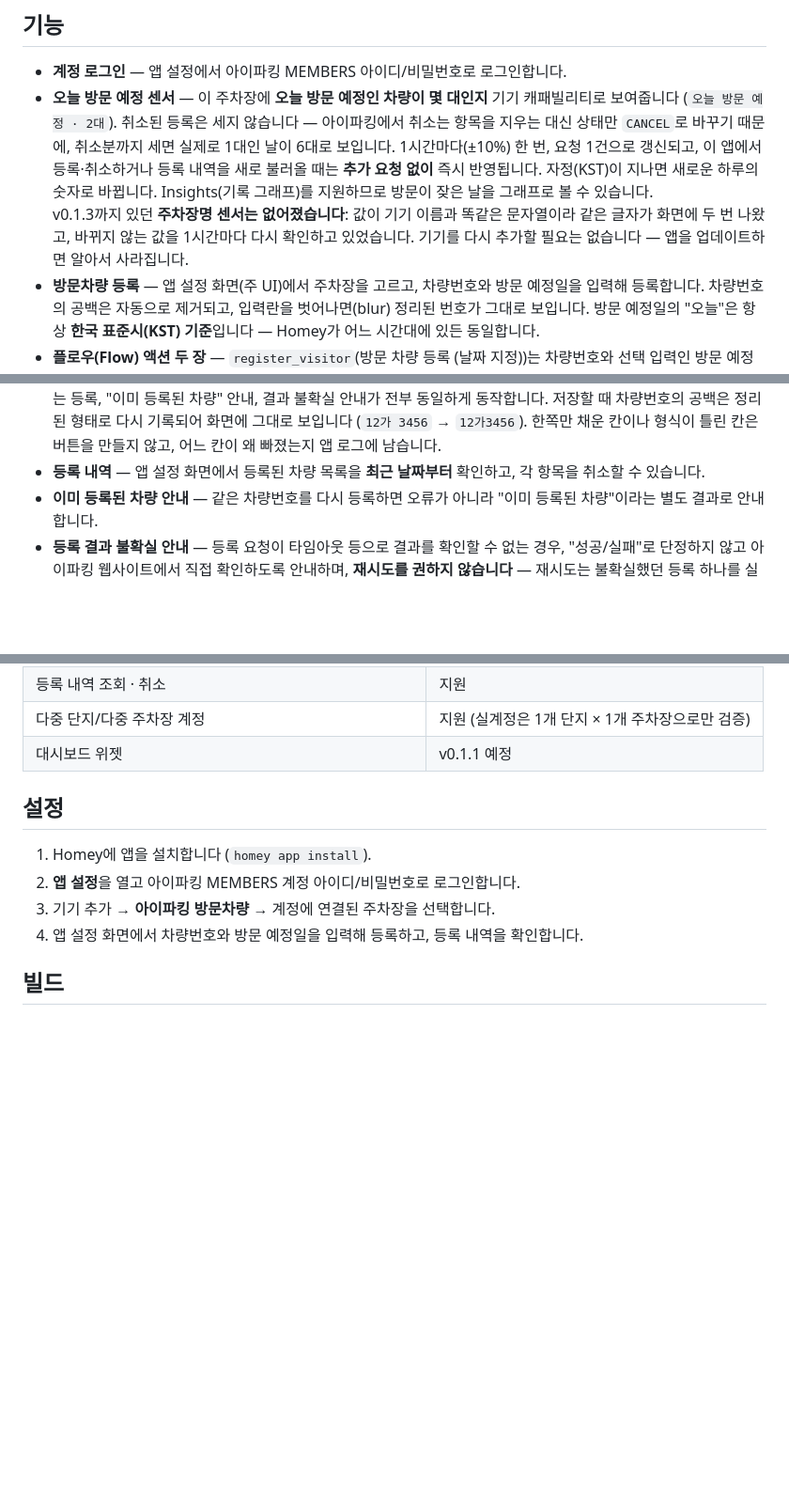
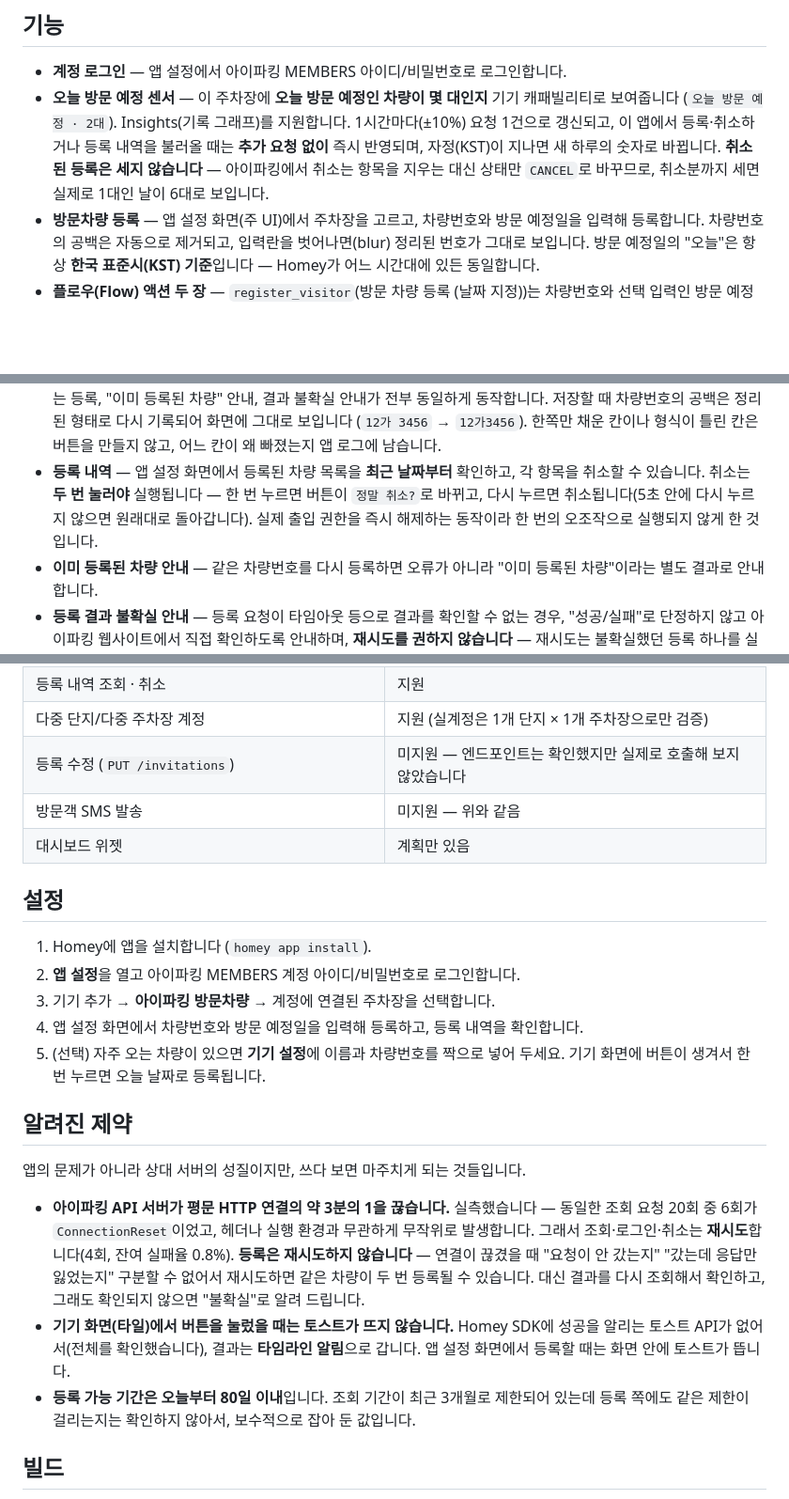
Before and after one commit to moKorean/com.lomohome.iparking_members_community, a Markdown page: README.md, 3 parts joined by grey strips. Shown at 94% size. Rendered like a GitHub page; blank space fills up the shorter version.

```diff
--- a/README.md
+++ b/README.md
@@ -66,15 +66,11 @@ Homey 앱 자체는 © 2026 Geunwon Mo.
 
 - **계정 로그인** — 앱 설정에서 아이파킹 MEMBERS 아이디/비밀번호로 로그인합니다.
 - **오늘 방문 예정 센서** — 이 주차장에 **오늘 방문 예정인 차량이 몇 대인지** 기기
-  캐패빌리티로 보여줍니다 (`오늘 방문 예정 · 2대`). 취소된 등록은 세지 않습니다 — 아이파킹에서 취소는 항목을
-  지우는 대신 상태만 `CANCEL`로 바꾸기 때문에, 취소분까지 세면 실제로 1대인 날이 6대로
-  보입니다. 1시간마다(±10%) 한 번, 요청 1건으로 갱신되고, 이 앱에서 등록·취소하거나 등록
-  내역을 새로 불러올 때는 **추가 요청 없이** 즉시 반영됩니다. 자정(KST)이 지나면 새로운
-  하루의 숫자로 바뀝니다. Insights(기록 그래프)를 지원하므로 방문이 잦은 날을 그래프로 볼 수
-  있습니다.
-  <br>v0.1.3까지 있던 **주차장명 센서는 없어졌습니다**: 값이 기기 이름과 똑같은 문자열이라
-  같은 글자가 화면에 두 번 나왔고, 바뀌지 않는 값을 1시간마다 다시 확인하고 있었습니다.
-  기기를 다시 추가할 필요는 없습니다 — 앱을 업데이트하면 알아서 사라집니다.
+  캐패빌리티로 보여줍니다 (`오늘 방문 예정 · 2대`). Insights(기록 그래프)를 지원합니다.
+  1시간마다(±10%) 요청 1건으로 갱신되고, 이 앱에서 등록·취소하거나 등록 내역을 불러올 때는
+  **추가 요청 없이** 즉시 반영되며, 자정(KST)이 지나면 새 하루의 숫자로 바뀝니다.
+  **취소된 등록은 세지 않습니다** — 아이파킹에서 취소는 항목을 지우는 대신 상태만 `CANCEL`로
+  바꾸므로, 취소분까지 세면 실제로 1대인 날이 6대로 보입니다.
 - **방문차량 등록** — 앱 설정 화면(주 UI)에서 주차장을 고르고, 차량번호와 방문 예정일을
   입력해 등록합니다. 차량번호의 공백은 자동으로 제거되고, 입력란을 벗어나면(blur) 정리된
   번호가 그대로 보입니다. 방문 예정일의 "오늘"은 항상 **한국 표준시(KST) 기준**입니다 —
@@ -93,7 +89,9 @@ Homey 앱 자체는 © 2026 Geunwon Mo.
   (`12가 3456` → `12가3456`). 한쪽만 채운 칸이나 형식이 틀린 칸은 버튼을 만들지 않고, 어느
   칸이 왜 빠졌는지 앱 로그에 남습니다.
 - **등록 내역** — 앱 설정 화면에서 등록된 차량 목록을 **최근 날짜부터** 확인하고, 각 항목을
-  취소할 수 있습니다.
+  취소할 수 있습니다. 취소는 **두 번 눌러야** 실행됩니다 — 한 번 누르면 버튼이 `정말 취소?`로
+  바뀌고, 다시 누르면 취소됩니다(5초 안에 다시 누르지 않으면 원래대로 돌아갑니다). 실제 출입
+  권한을 즉시 해제하는 동작이라 한 번의 오조작으로 실행되지 않게 한 것입니다.
 - **이미 등록된 차량 안내** — 같은 차량번호를 다시 등록하면 오류가 아니라 "이미 등록된
   차량"이라는 별도 결과로 안내합니다.
 - **등록 결과 불확실 안내** — 등록 요청이 타임아웃 등으로 결과를 확인할 수 없는 경우,
@@ -110,7 +108,9 @@ Homey 앱 자체는 © 2026 Geunwon Mo.
 | 자주 오는 차량 버튼 (기기 설정 20칸 → 최대 10개 푸시 버튼) | 지원 |
 | 등록 내역 조회 · 취소 | 지원 |
 | 다중 단지/다중 주차장 계정 | 지원 (실계정은 1개 단지 × 1개 주차장으로만 검증) |
-| 대시보드 위젯 | v0.1.1 예정 |
+| 등록 수정 (`PUT /invitations`) | 미지원 — 엔드포인트는 확인했지만 실제로 호출해 보지 않았습니다 |
+| 방문객 SMS 발송 | 미지원 — 위와 같음 |
+| 대시보드 위젯 | 계획만 있음 |
 
 ## 설정
 
@@ -118,6 +118,24 @@ Homey 앱 자체는 © 2026 Geunwon Mo.
 2. **앱 설정**을 열고 아이파킹 MEMBERS 계정 아이디/비밀번호로 로그인합니다.
 3. 기기 추가 → **아이파킹 방문차량** → 계정에 연결된 주차장을 선택합니다.
 4. 앱 설정 화면에서 차량번호와 방문 예정일을 입력해 등록하고, 등록 내역을 확인합니다.
+5. (선택) 자주 오는 차량이 있으면 **기기 설정**에 이름과 차량번호를 짝으로 넣어 두세요.
+   기기 화면에 버튼이 생겨서 한 번 누르면 오늘 날짜로 등록됩니다.
+
+## 알려진 제약
+
+앱의 문제가 아니라 상대 서버의 성질이지만, 쓰다 보면 마주치게 되는 것들입니다.
+
+- **아이파킹 API 서버가 평문 HTTP 연결의 약 3분의 1을 끊습니다.** 실측했습니다 — 동일한 조회
+  요청 20회 중 6회가 `ConnectionReset`이었고, 헤더나 실행 환경과 무관하게 무작위로 발생합니다.
+  그래서 조회·로그인·취소는 **재시도**합니다(4회, 잔여 실패율 0.8%). **등록은 재시도하지
+  않습니다** — 연결이 끊겼을 때 "요청이 안 갔는지" "갔는데 응답만 잃었는지" 구분할 수 없어서
+  재시도하면 같은 차량이 두 번 등록될 수 있습니다. 대신 결과를 다시 조회해서 확인하고, 그래도
+  확인되지 않으면 "불확실"로 알려 드립니다.
+- **기기 화면(타일)에서 버튼을 눌렀을 때는 토스트가 뜨지 않습니다.** Homey SDK에 성공을 알리는
+  토스트 API가 없어서(전체를 확인했습니다), 결과는 **타임라인 알림**으로 갑니다. 앱 설정 화면에서
+  등록할 때는 화면 안에 토스트가 뜹니다.
+- **등록 가능 기간은 오늘부터 80일 이내**입니다. 조회 기간이 최근 3개월로 제한되어 있는데 등록
+  쪽에도 같은 제한이 걸리는지는 확인하지 않아서, 보수적으로 잡아 둔 값입니다.
 
 ## 빌드
 
```
Also changed, not shown: README.en.md (+32 -13 lines).
